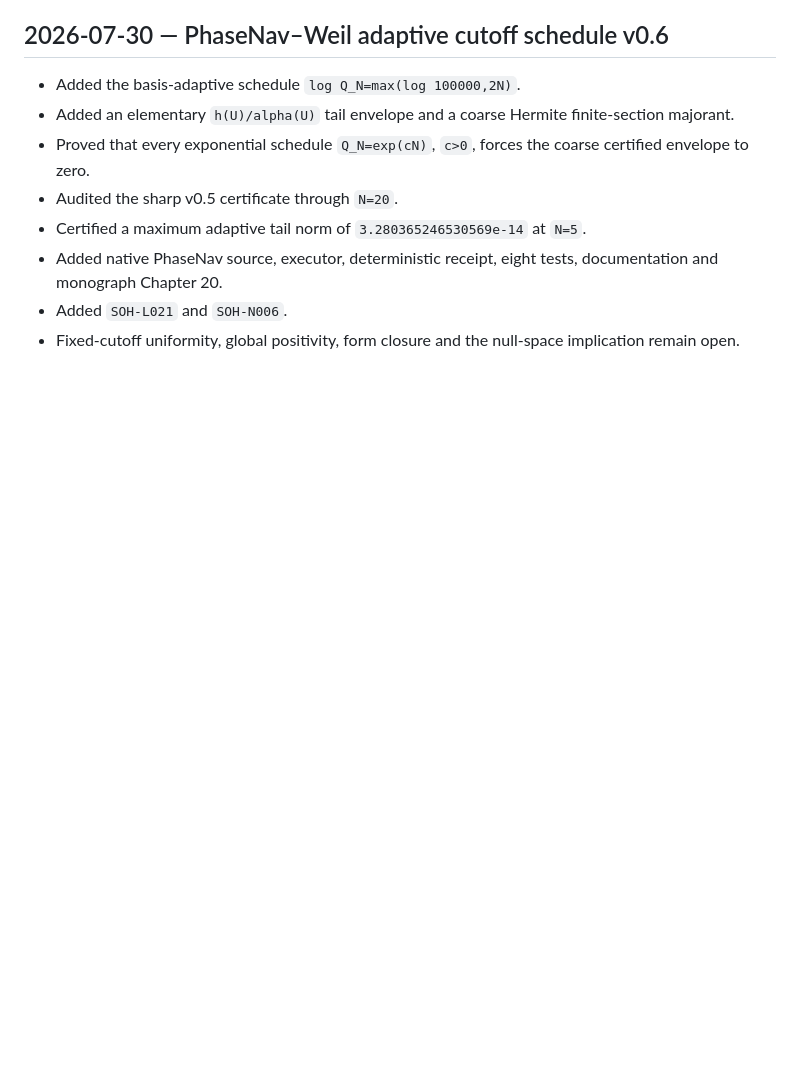
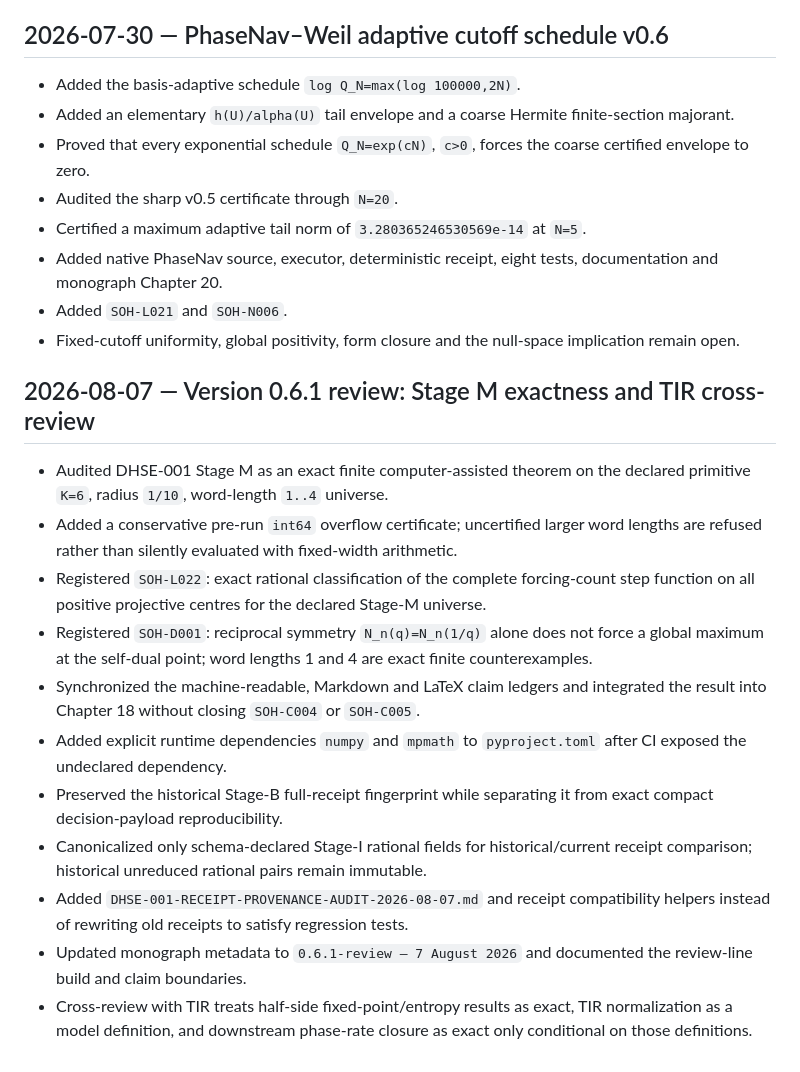
Before and after one commit to AdrianLipa90/secret-of-a-half, a Markdown page: CHANGELOG.md, the part around the change. GitHub-like rendering; blank space fills up the shorter version.

Commit message:
Append 2026-08-07 Stage M and TIR review changelog entry

```diff
--- a/CHANGELOG.md
+++ b/CHANGELOG.md
@@ -76,3 +76,17 @@ This file is append-only. Existing entries must not be deleted or rewritten.
 - Added native PhaseNav source, executor, deterministic receipt, eight tests, documentation and monograph Chapter 20.
 - Added `SOH-L021` and `SOH-N006`.
 - Fixed-cutoff uniformity, global positivity, form closure and the null-space implication remain open.
+
+## 2026-08-07 — Version 0.6.1 review: Stage M exactness and TIR cross-review
+
+- Audited DHSE-001 Stage M as an exact finite computer-assisted theorem on the declared primitive `K=6`, radius `1/10`, word-length `1..4` universe.
+- Added a conservative pre-run `int64` overflow certificate; uncertified larger word lengths are refused rather than silently evaluated with fixed-width arithmetic.
+- Registered `SOH-L022`: exact rational classification of the complete forcing-count step function on all positive projective centres for the declared Stage-M universe.
+- Registered `SOH-D001`: reciprocal symmetry `N_n(q)=N_n(1/q)` alone does not force a global maximum at the self-dual point; word lengths 1 and 4 are exact finite counterexamples.
+- Synchronized the machine-readable, Markdown and LaTeX claim ledgers and integrated the result into Chapter 18 without closing `SOH-C004` or `SOH-C005`.
+- Added explicit runtime dependencies `numpy` and `mpmath` to `pyproject.toml` after CI exposed the undeclared dependency.
+- Preserved the historical Stage-B full-receipt fingerprint while separating it from exact compact decision-payload reproducibility.
+- Canonicalized only schema-declared Stage-I rational fields for historical/current receipt comparison; historical unreduced rational pairs remain immutable.
+- Added `DHSE-001-RECEIPT-PROVENANCE-AUDIT-2026-08-07.md` and receipt compatibility helpers instead of rewriting old receipts to satisfy regression tests.
+- Updated monograph metadata to `0.6.1-review — 7 August 2026` and documented the review-line build and claim boundaries.
+- Cross-review with TIR treats half-side fixed-point/entropy results as exact, TIR normalization as a model definition, and downstream phase-rate closure as exact only conditional on those definitions.
```
